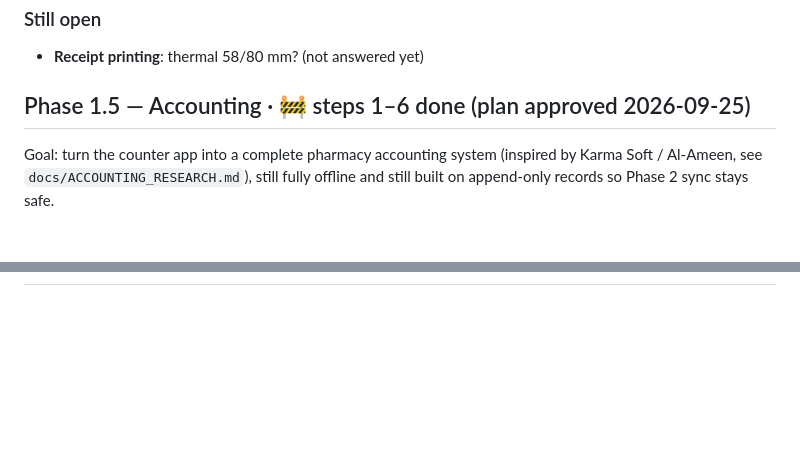
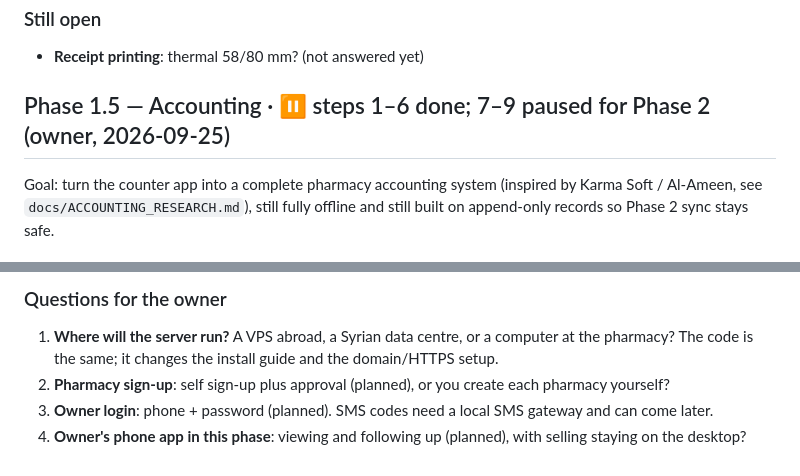
Before and after one commit to 5466676/pharmacy-app, a Markdown page: docs/PROGRESS.md, 2 parts joined by grey strips. GitHub-like rendering; blank space fills up the shorter version.

Commit message:
Phase 2 (backend + sync) plan for review
Co-Authored-By: Claude Opus 5.5 <noreply@anthropic.com>
Claude-Session: https://claude.ai/code/session_011vzEehr7XSzQVfzdxWUz69

```diff
--- a/docs/PROGRESS.md
+++ b/docs/PROGRESS.md
@@ -132,7 +132,7 @@ Note: I can build and test on Linux here, but **not produce a Windows `.exe`** i
 ### Still open
 - **Receipt printing**: thermal 58/80 mm? (not answered yet)
 
-## Phase 1.5 — Accounting · 🚧 steps 1–6 done (plan approved 2026-09-25)
+## Phase 1.5 — Accounting · ⏸ steps 1–6 done; 7–9 paused for Phase 2 (owner, 2026-09-25)
 
 Goal: turn the counter app into a complete pharmacy accounting system (inspired by Karma Soft / Al-Ameen, see `docs/ACCOUNTING_RESEARCH.md`), still fully offline and still built on append-only records so Phase 2 sync stays safe.
 
@@ -241,0 +288,5 @@ Health ministry price-list import · money accounts (drawer / Sham Cash / bank +
+### Questions for the owner
+1. **Where will the server run?** A VPS abroad, a Syrian data centre, or a computer at the pharmacy? The code is the same; it changes the install guide and the domain/HTTPS setup.
+2. **Pharmacy sign-up**: self sign-up plus approval (planned), or you create each pharmacy yourself?
+3. **Owner login**: phone + password (planned). SMS codes need a local SMS gateway and can come later.
+4. **Owner's phone app in this phase**: viewing and following up (planned), with selling staying on the desktop?
```
Also changed, not shown: other parts of docs/PROGRESS.md (+47 -1 lines).
